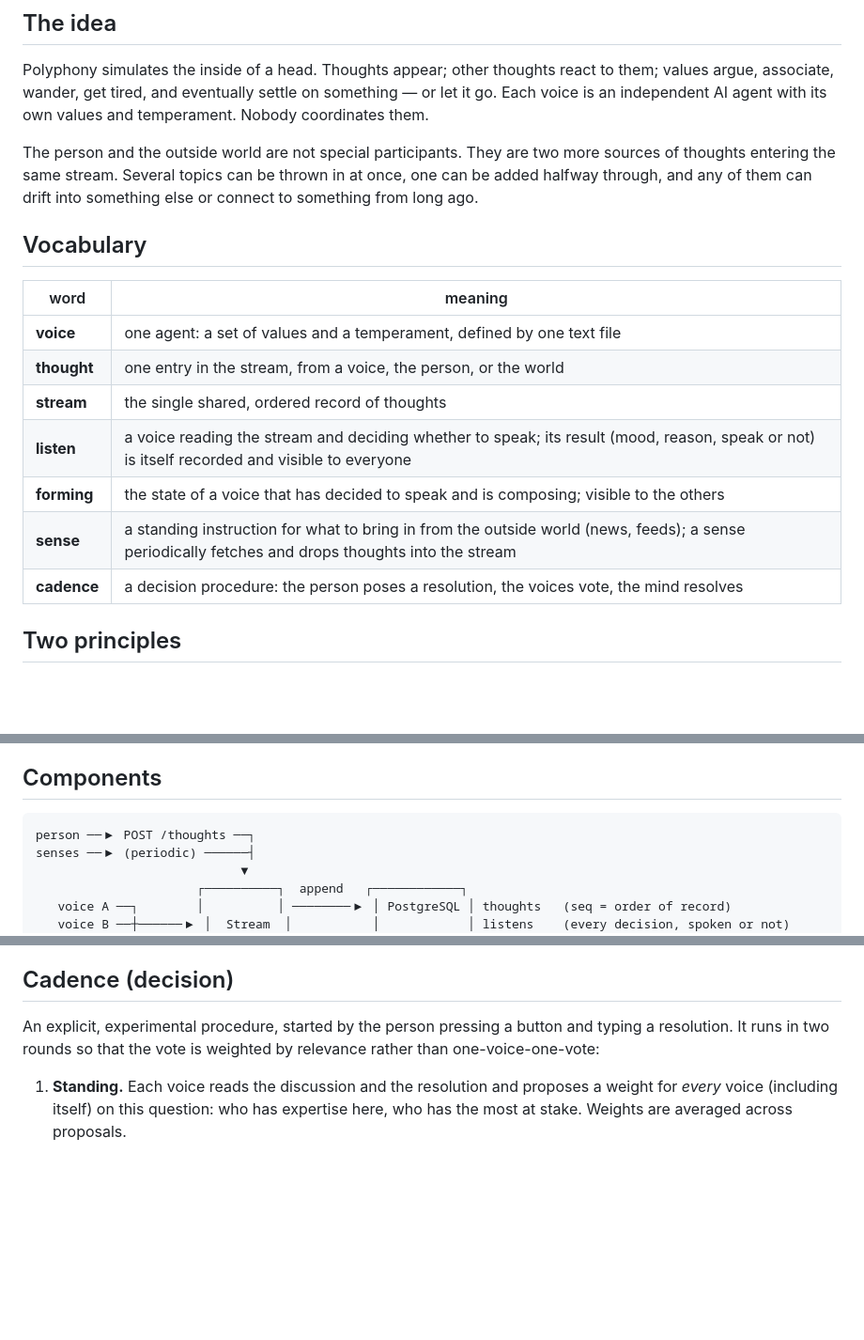
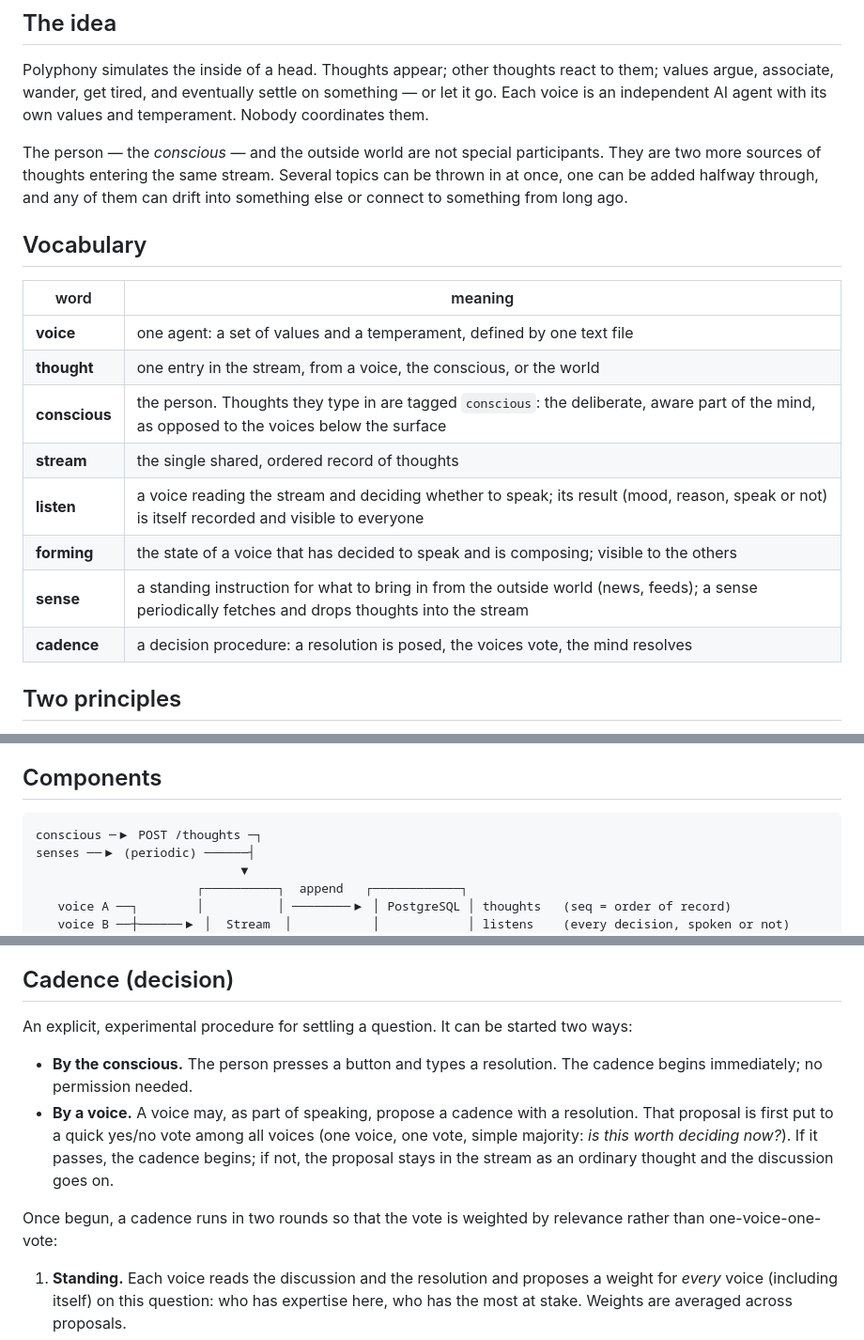
Before and after one commit to AlexW6385/polyphony, a Markdown page: docs/DESIGN.md, 3 parts joined by grey strips. Shown at 94% size. GitHub-like rendering; blank space fills up the shorter version.

Commit message:
Design: voices may propose a cadence; person's thoughts are tagged conscious

````diff
--- a/docs/DESIGN.md
+++ b/docs/DESIGN.md
@@ -9,7 +9,7 @@ react to them; values argue, associate, wander, get tired, and eventually
 settle on something — or let it go. Each voice is an independent AI agent
 with its own values and temperament. Nobody coordinates them.
 
-The person and the outside world are not special participants. They are two
+The person — the *conscious* — and the outside world are not special participants. They are two
 more sources of thoughts entering the same stream. Several topics can be
 thrown in at once, one can be added halfway through, and any of them can
 drift into something else or connect to something from long ago.
@@ -19,12 +19,13 @@ drift into something else or connect to something from long ago.
 | word | meaning |
 |---|---|
 | **voice** | one agent: a set of values and a temperament, defined by one text file |
-| **thought** | one entry in the stream, from a voice, the person, or the world |
+| **thought** | one entry in the stream, from a voice, the conscious, or the world |
+| **conscious** | the person. Thoughts they type in are tagged `conscious`: the deliberate, aware part of the mind, as opposed to the voices below the surface |
 | **stream** | the single shared, ordered record of thoughts |
 | **listen** | a voice reading the stream and deciding whether to speak; its result (mood, reason, speak or not) is itself recorded and visible to everyone |
 | **forming** | the state of a voice that has decided to speak and is composing; visible to the others |
 | **sense** | a standing instruction for what to bring in from the outside world (news, feeds); a sense periodically fetches and drops thoughts into the stream |
-| **cadence** | a decision procedure: the person poses a resolution, the voices vote, the mind resolves |
+| **cadence** | a decision procedure: a resolution is posed, the voices vote, the mind resolves |
 
 ## Two principles
 
@@ -66,7 +67,7 @@ past self. Continuity comes from the voice file, not from memory.
 ## Components
 
 ```text
-person ──▶ POST /thoughts ──┐
+conscious ─▶ POST /thoughts ─┐
 senses ──▶ (periodic) ──────┤
                             ▼
                       ┌──────────┐  append   ┌────────────┐
@@ -140,9 +141,19 @@ record**:
 
 ## Cadence (decision)
 
-An explicit, experimental procedure, started by the person pressing a
-button and typing a resolution. It runs in two rounds so that the vote is
-weighted by relevance rather than one-voice-one-vote:
+An explicit, experimental procedure for settling a question. It can be
+started two ways:
+
+- **By the conscious.** The person presses a button and types a resolution.
+  The cadence begins immediately; no permission needed.
+- **By a voice.** A voice may, as part of speaking, propose a cadence with a
+  resolution. That proposal is first put to a quick yes/no vote among all
+  voices (one voice, one vote, simple majority: *is this worth deciding
+  now?*). If it passes, the cadence begins; if not, the proposal stays in
+  the stream as an ordinary thought and the discussion goes on.
+
+Once begun, a cadence runs in two rounds so that the vote is weighted by
+relevance rather than one-voice-one-vote:
 
 1. **Standing.** Each voice reads the discussion and the resolution and
    proposes a weight for *every* voice (including itself) on this
````
Also changed, not shown: other parts of docs/DESIGN.md (+1 -2 lines).
